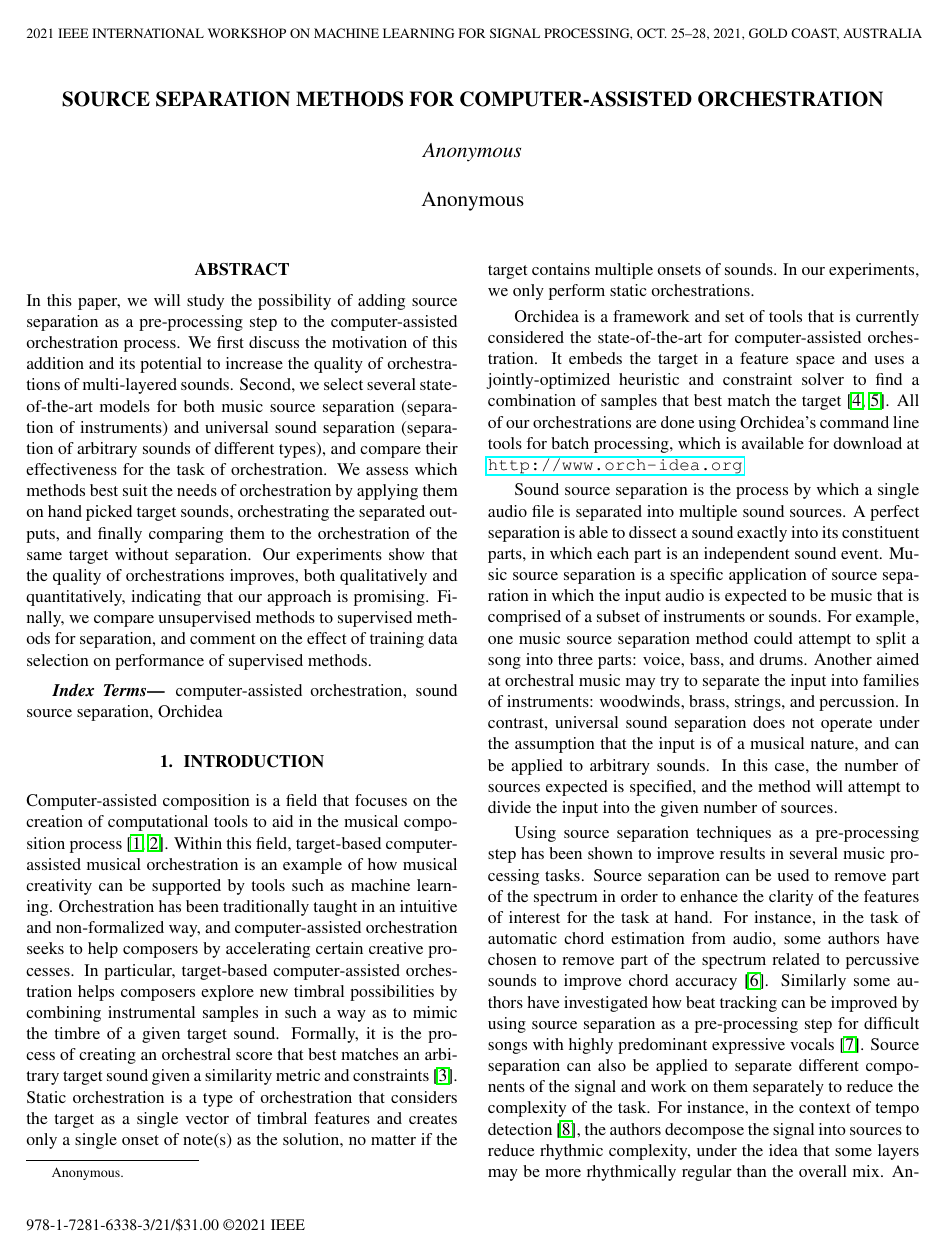
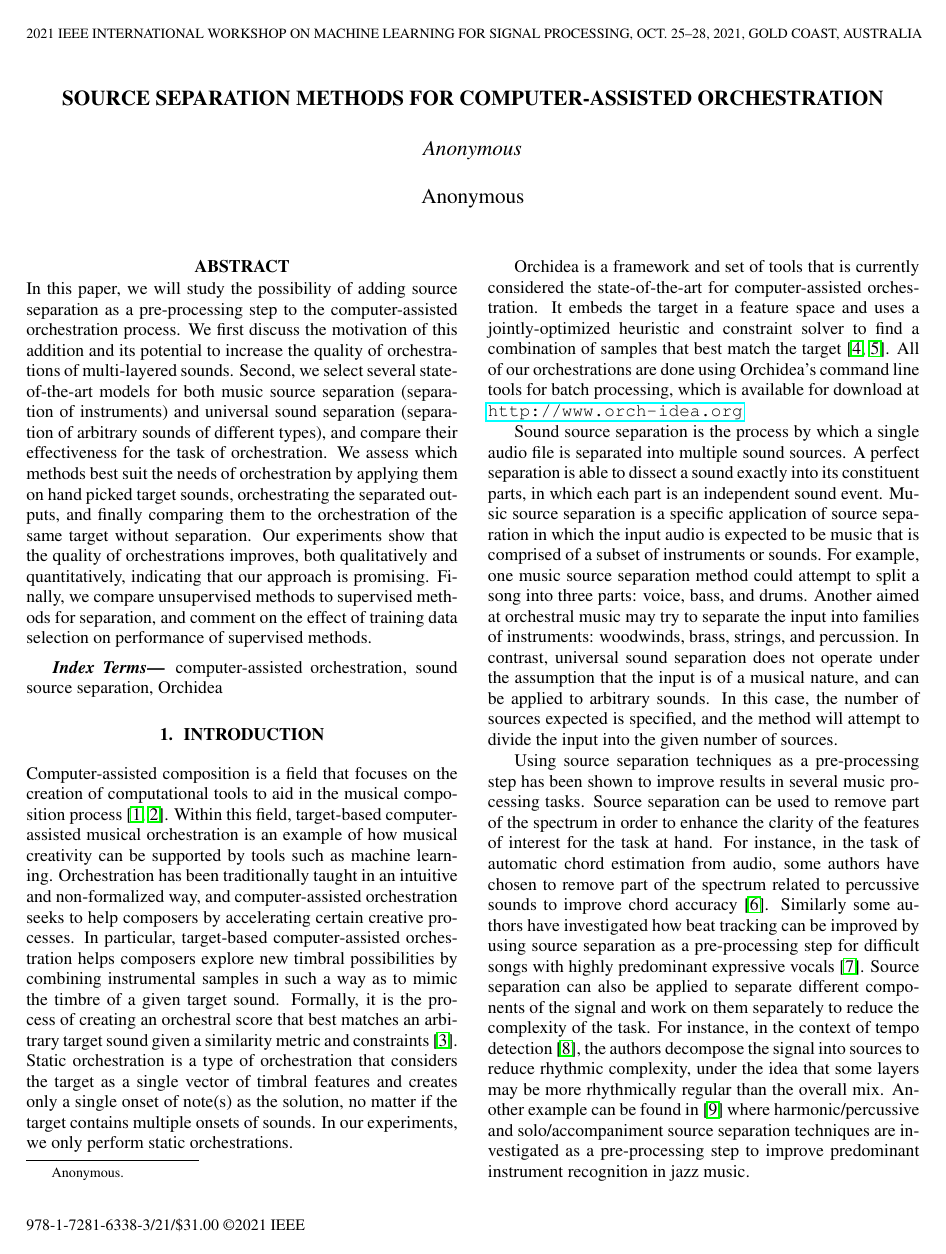
Before and after one commit to dzluke/DeepOrchestration, a LaTeX paper (source_separation/paper/paper.tex): page 1 of 7 before the commit and page 1 of 6 after it. Compiled offline with pdfLaTeX; a missing bibliography style is replaced by a similar one.

Commit message:
Update paper.tex

```diff
--- a/source_separation/paper/paper.tex
+++ b/source_separation/paper/paper.tex
@@ -12,8 +12,9 @@
 \usepackage{hyperref}
 \usepackage[figure,table]{hypcap}% hyperref companion
 \usepackage{multirow}
+\usepackage{amssymb}
 
-\usepackage{amssymb}
+\renewcommand{\baselinestretch}{0.97} % Chercher la valeur la plus petite
 
 % Copyright notices.
 % ------------------
```
